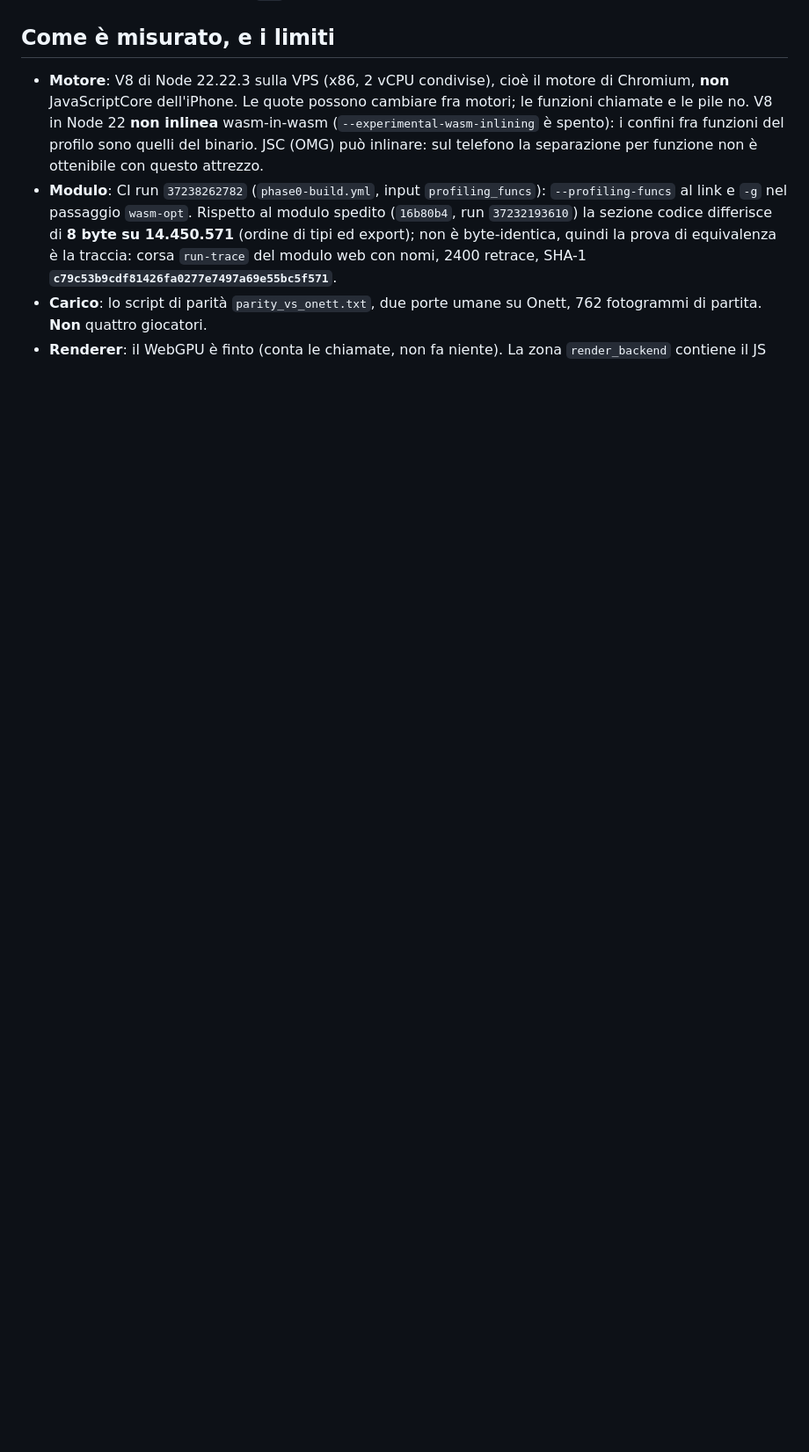
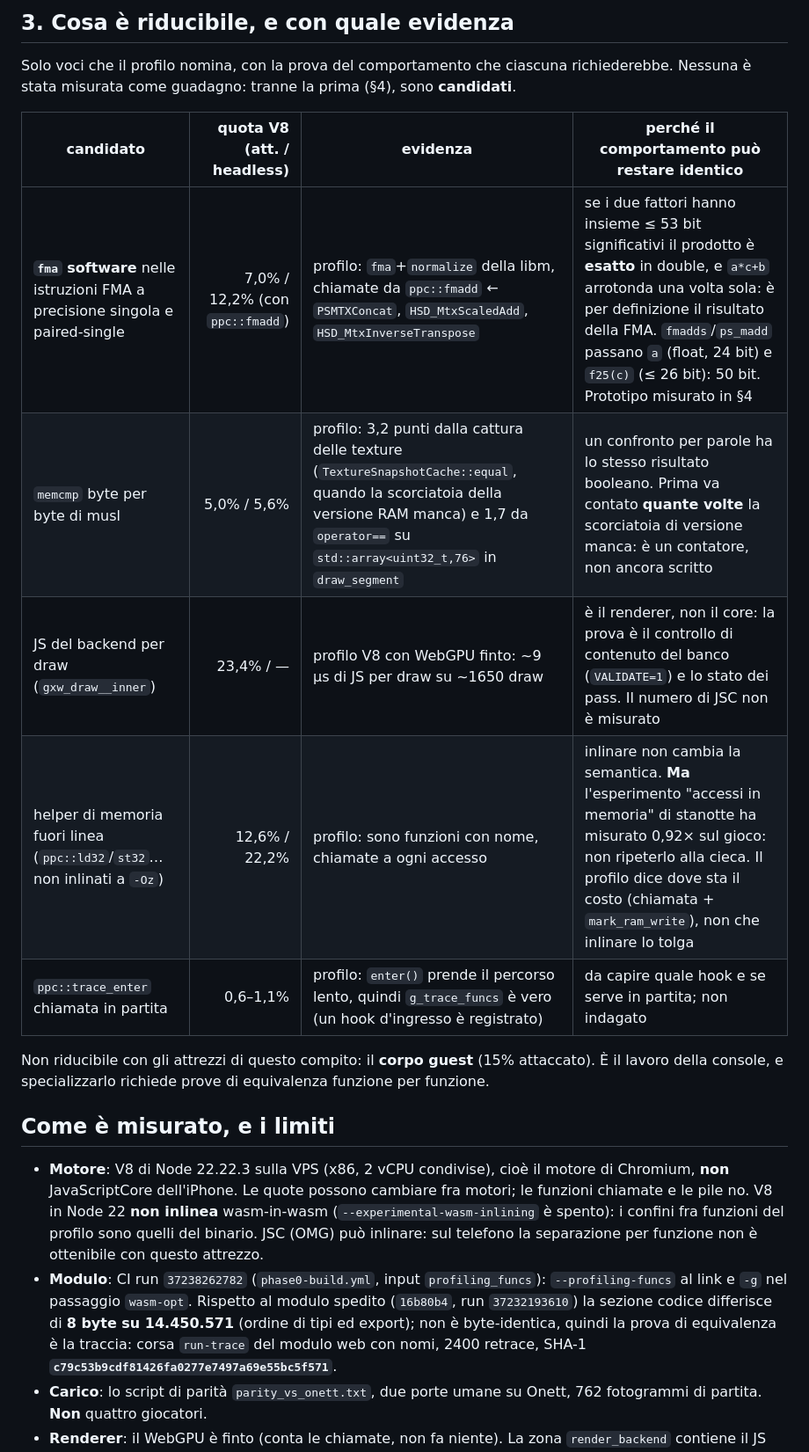
Before and after one commit to isDemetrio/melee-web, a Markdown page: docs/CORE_COST_BROWSER.md, the part around one of its changes. Shown at 88% size. Rendered like a GitHub page; blank space fills up the shorter version.

```diff
--- a/docs/CORE_COST_BROWSER.md
+++ b/docs/CORE_COST_BROWSER.md
@@ -65,3 +97,19 @@ emulatore. Ma "emulatore" qui ha **due** superfici, con attrezzi diversi:
+## 3. Cosa è riducibile, e con quale evidenza
+
+Solo voci che il profilo nomina, con la prova del comportamento che ciascuna richiederebbe.
+Nessuna è stata misurata come guadagno: tranne la prima (§4), sono **candidati**.
+
+| candidato | quota V8 (att. / headless) | evidenza | perché il comportamento può restare identico |
+| --- | ---: | --- | --- |
+| **`fma` software** nelle istruzioni FMA a precisione singola e paired-single | 7,0% / 12,2% (con `ppc::fmadd`) | profilo: `fma`+`normalize` della libm, chiamate da `ppc::fmadd` ← `PSMTXConcat`, `HSD_MtxScaledAdd`, `HSD_MtxInverseTranspose` | se i due fattori hanno insieme ≤ 53 bit significativi il prodotto è **esatto** in double, e `a*c+b` arrotonda una volta sola: è per definizione il risultato della FMA. `fmadds`/`ps_madd` passano `a` (float, 24 bit) e `f25(c)` (≤ 26 bit): 50 bit. Prototipo misurato in §4 |
+| `memcmp` byte per byte di musl | 5,0% / 5,6% | profilo: 3,2 punti dalla cattura delle texture (`TextureSnapshotCache::equal`, quando la scorciatoia della versione RAM manca) e 1,7 da `operator==` su `std::array<uint32_t,76>` in `draw_segment` | un confronto per parole ha lo stesso risultato booleano. Prima va contato **quante volte** la scorciatoia di versione manca: è un contatore, non ancora scritto |
+| JS del backend per draw (`gxw_draw__inner`) | 23,4% / — | profilo V8 con WebGPU finto: ~9 µs di JS per draw su ~1650 draw | è il renderer, non il core: la prova è il controllo di contenuto del banco (`VALIDATE=1`) e lo stato dei pass. Il numero di JSC non è misurato |
+| helper di memoria fuori linea (`ppc::ld32`/`st32`… non inlinati a `-Oz`) | 12,6% / 22,2% | profilo: sono funzioni con nome, chiamate a ogni accesso | inlinare non cambia la semantica. **Ma** l'esperimento "accessi in memoria" di stanotte ha misurato 0,92× sul gioco: non ripeterlo alla cieca. Il profilo dice dove sta il costo (chiamata + `mark_ram_write`), non che inlinare lo tolga |
+| `ppc::trace_enter` chiamata in partita | 0,6–1,1% | profilo: `enter()` prende il percorso lento, quindi `g_trace_funcs` è vero (un hook d'ingresso è registrato) | da capire quale hook e se serve in partita; non indagato |
+
+Non riducibile con gli attrezzi di questo compito: il **corpo guest** (15% attaccato). È il lavoro
+della console, e specializzarlo richiede prove di equivalenza funzione per funzione.
+
 ## Come è misurato, e i limiti
 
 - **Motore**: V8 di Node 22.22.3 sulla VPS (x86, 2 vCPU condivise), cioè il motore di Chromium, **non**
```
Also changed, not shown: other parts of docs/CORE_COST_BROWSER.md (+32 -0 lines).
